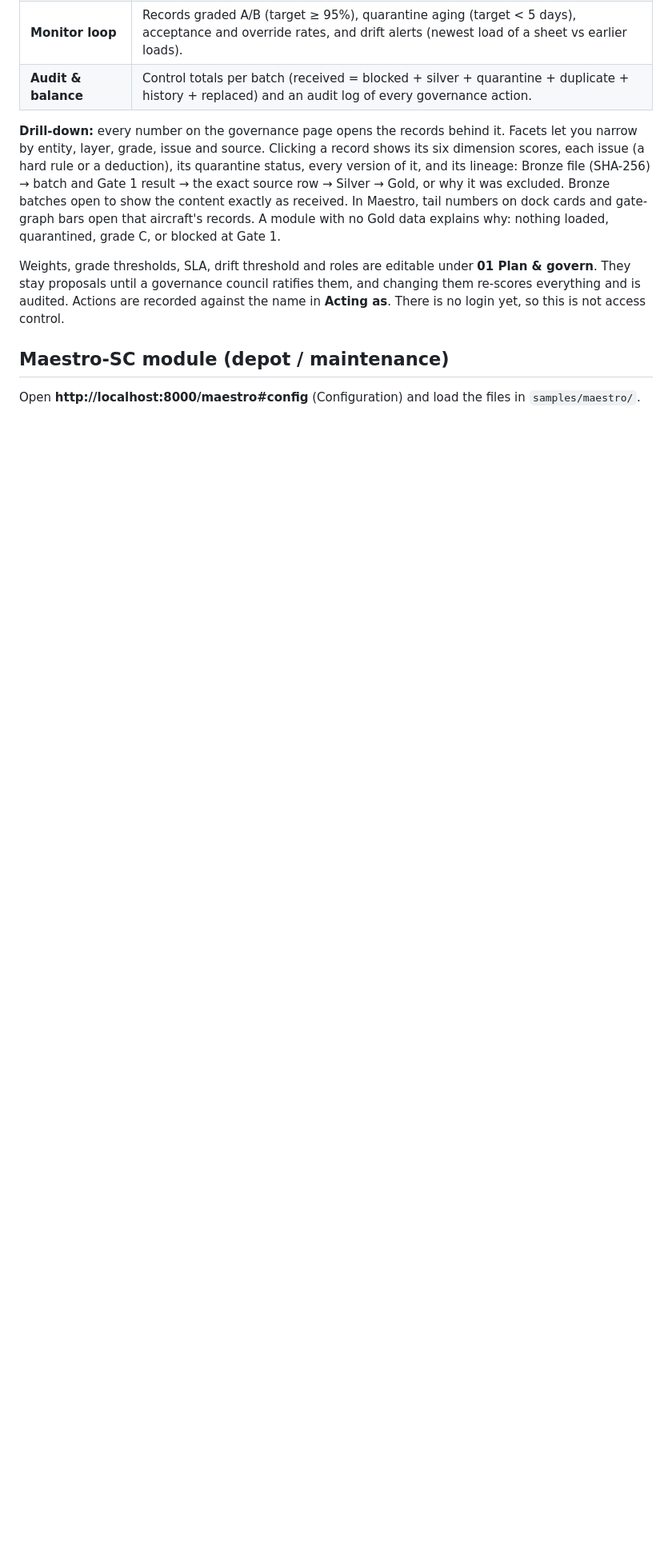
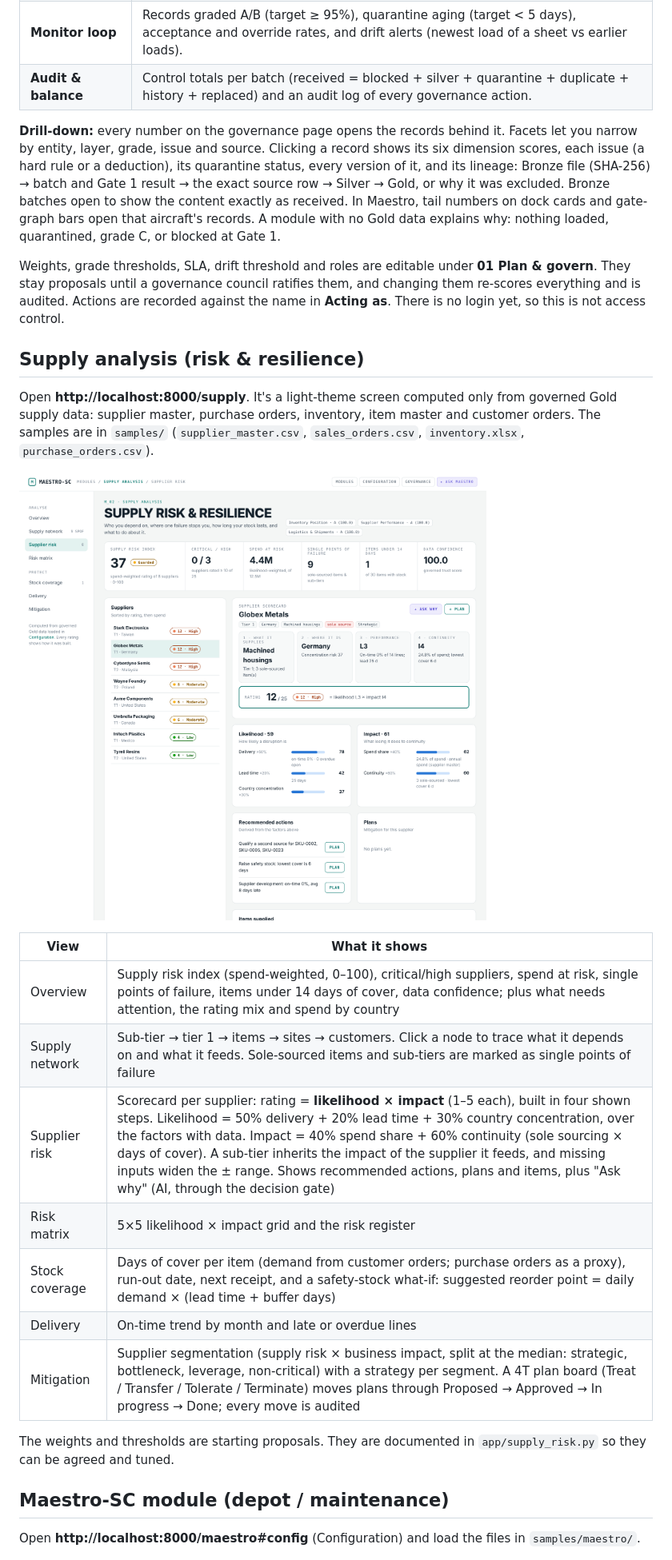
Before and after one commit to sjibkate-bot/maestro, a Markdown page: README.md, the part around one of its changes. Shown at 80% size. Rendered like a GitHub page; pictures changed too: docs-supply.png (added); blank space fills up the shorter version.

```diff
--- a/README.md
+++ b/README.md
@@ -32,6 +32,24 @@ Open **http://localhost:8000/governance**. It follows the DFSP IP Data Governanc
 **Drill-down:** every number on the governance page opens the records behind it. Facets let you narrow by entity, layer, grade, issue and source. Clicking a record shows its six dimension scores, each issue (a hard rule or a deduction), its quarantine status, every version of it, and its lineage: Bronze file (SHA-256) → batch and Gate 1 result → the exact source row → Silver → Gold, or why it was excluded. Bronze batches open to show the content exactly as received. In Maestro, tail numbers on dock cards and gate-graph bars open that aircraft's records. A module with no Gold data explains why: nothing loaded, quarantined, grade C, or blocked at Gate 1.
 
 Weights, grade thresholds, SLA, drift threshold and roles are editable under **01 Plan & govern**. They stay proposals until a governance council ratifies them, and changing them re-scores everything and is audited. Actions are recorded against the name in **Acting as**. There is no login yet, so this is not access control.
+
+## Supply analysis (risk & resilience)
+
+Open **http://localhost:8000/supply**. It's a light-theme screen computed only from governed Gold supply data: supplier master, purchase orders, inventory, item master and customer orders. The samples are in `samples/` (`supplier_master.csv`, `sales_orders.csv`, `inventory.xlsx`, `purchase_orders.csv`).
+
+![supply analysis](docs-supply.png)
+
+| View | What it shows |
+|---|---|
+| Overview | Supply risk index (spend-weighted, 0–100), critical/high suppliers, spend at risk, single points of failure, items under 14 days of cover, data confidence; plus what needs attention, the rating mix and spend by country |
+| Supply network | Sub-tier → tier 1 → items → sites → customers. Click a node to trace what it depends on and what it feeds. Sole-sourced items and sub-tiers are marked as single points of failure |
+| Supplier risk | Scorecard per supplier: rating = **likelihood × impact** (1–5 each), built in four shown steps. Likelihood = 50% delivery + 20% lead time + 30% country concentration, over the factors with data. Impact = 40% spend share + 60% continuity (sole sourcing × days of cover). A sub-tier inherits the impact of the supplier it feeds, and missing inputs widen the ± range. Shows recommended actions, plans and items, plus "Ask why" (AI, through the decision gate) |
+| Risk matrix | 5×5 likelihood × impact grid and the risk register |
+| Stock coverage | Days of cover per item (demand from customer orders; purchase orders as a proxy), run-out date, next receipt, and a safety-stock what-if: suggested reorder point = daily demand × (lead time + buffer days) |
+| Delivery | On-time trend by month and late or overdue lines |
+| Mitigation | Supplier segmentation (supply risk × business impact, split at the median: strategic, bottleneck, leverage, non-critical) with a strategy per segment. A 4T plan board (Treat / Transfer / Tolerate / Terminate) moves plans through Proposed → Approved → In progress → Done; every move is audited |
+
+The weights and thresholds are starting proposals. They are documented in `app/supply_risk.py` so they can be agreed and tuned.
 
 ## Maestro-SC module (depot / maintenance)
 
```
Also changed, not shown: other parts of README.md (+2 -2 lines), 14 other files.
